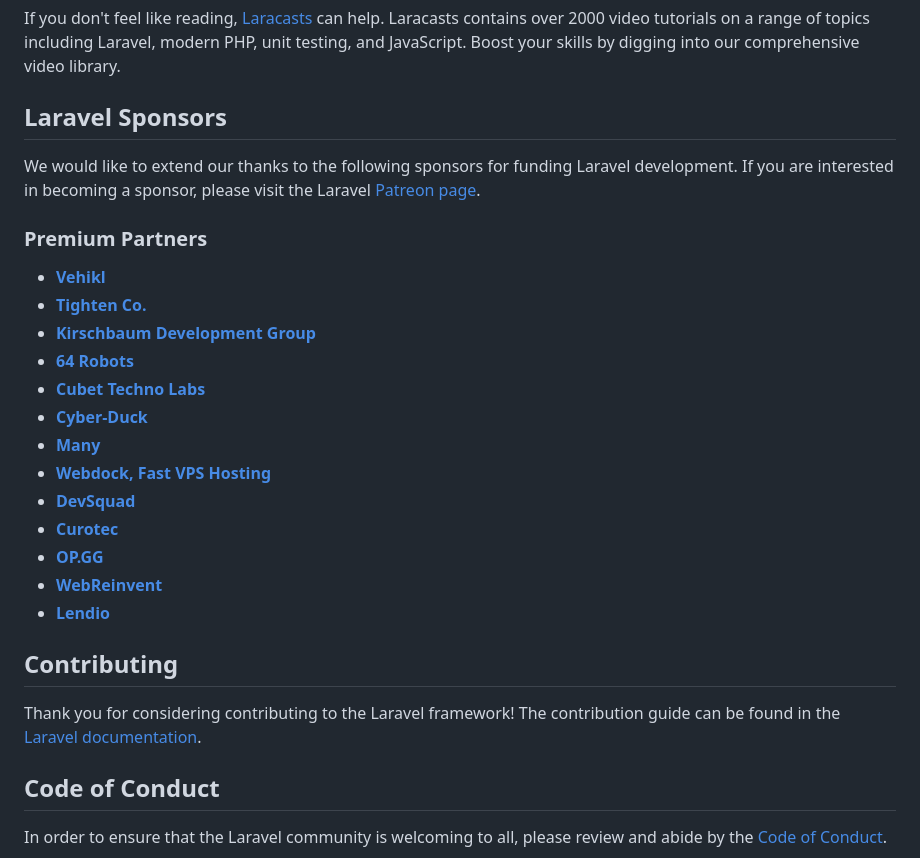
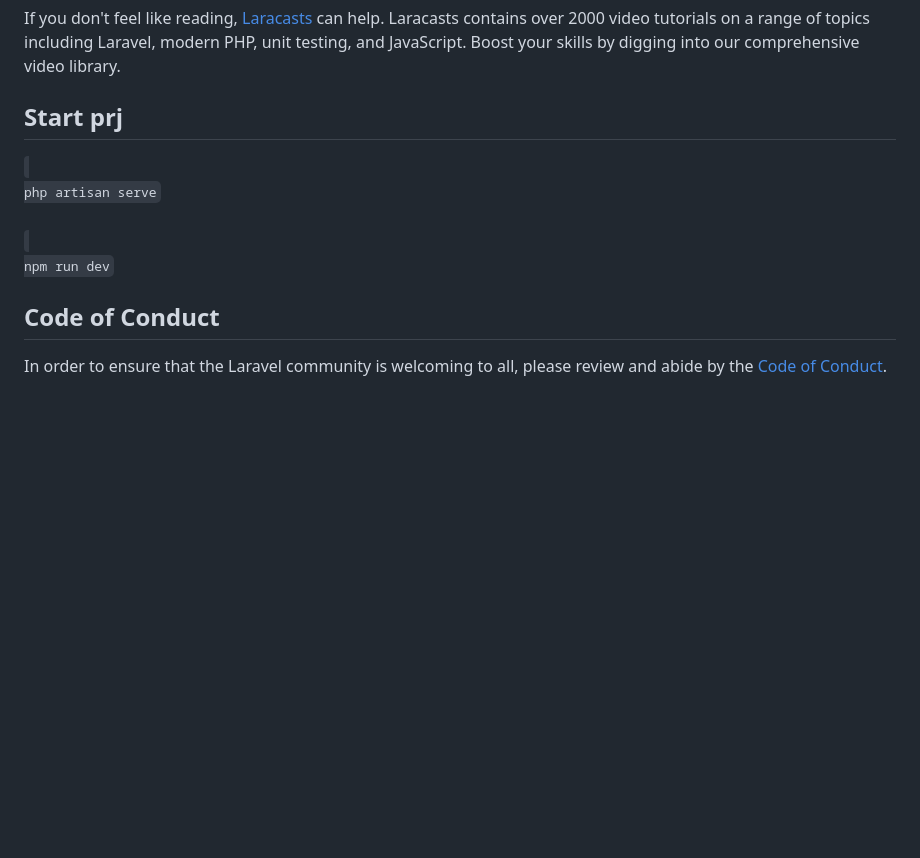
Before and after one commit to zerobitone/collectively, a Markdown page: README.md, the part around the change. Rendered like a GitHub page; blank space fills up the shorter version.

Commit message:
worx on markdown

```diff
--- a/README.md
+++ b/README.md
@@ -29,29 +29,15 @@ You may also try the [Laravel Bootcamp](https://bootcamp.laravel.com), where you
 
 If you don't feel like reading, [Laracasts](https://laracasts.com) can help. Laracasts contains over 2000 video tutorials on a range of topics including Laravel, modern PHP, unit testing, and JavaScript. Boost your skills by digging into our comprehensive video library.
 
-## Laravel Sponsors
+## Start prj
+<code>
+php artisan serve
+</code>
+<br>
+<code>
+npm run dev
+</code>
 
-We would like to extend our thanks to the following sponsors for funding Laravel development. If you are interested in becoming a sponsor, please visit the Laravel [Patreon page](https://patreon.com/taylorotwell).
-
-### Premium Partners
-
-- **[Vehikl](https://vehikl.com/)**
-- **[Tighten Co.](https://tighten.co)**
-- **[Kirschbaum Development Group](https://kirschbaumdevelopment.com)**
-- **[64 Robots](https://64robots.com)**
-- **[Cubet Techno Labs](https://cubettech.com)**
-- **[Cyber-Duck](https://cyber-duck.co.uk)**
-- **[Many](https://www.many.co.uk)**
-- **[Webdock, Fast VPS Hosting](https://www.webdock.io/en)**
-- **[DevSquad](https://devsquad.com)**
-- **[Curotec](https://www.curotec.com/services/technologies/laravel/)**
-- **[OP.GG](https://op.gg)**
-- **[WebReinvent](https://webreinvent.com/?utm_source=laravel&utm_medium=github&utm_campaign=patreon-sponsors)**
-- **[Lendio](https://lendio.com)**
-
-## Contributing
-
-Thank you for considering contributing to the Laravel framework! The contribution guide can be found in the [Laravel documentation](https://laravel.com/docs/contributions).
 
 ## Code of Conduct
 
```
